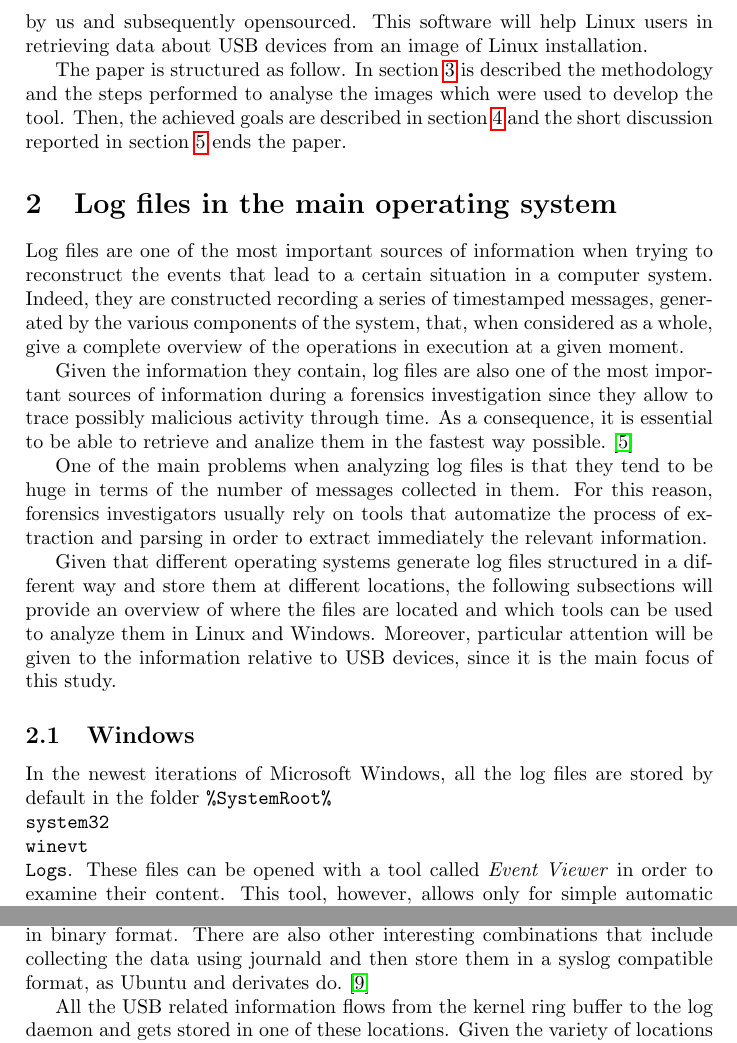
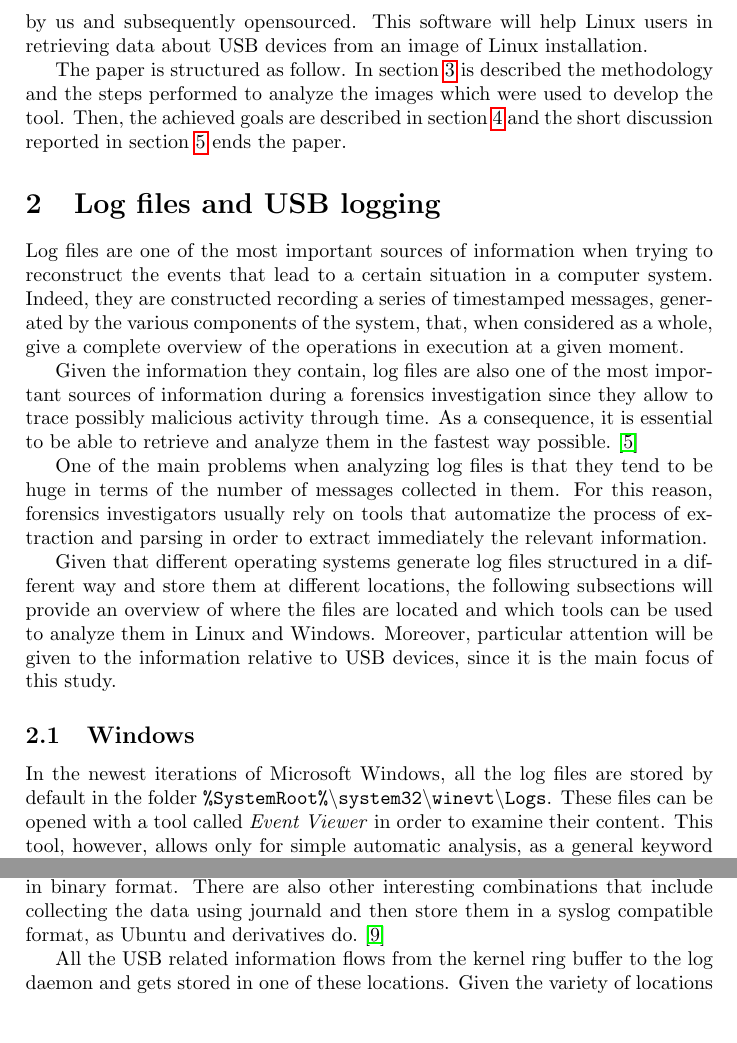
Before and after one commit to EliaGeretto/usb_log_parser, a LaTeX document (report/main.tex): two parts of pages 2 and 3 of 5, joined at a grey line, cut so that both start at the same text, the shorter picture padded with empty space. Compiled offline with pdfLaTeX.

Commit message:
Fix typos and layout

```diff
--- a/report/main.tex
+++ b/report/main.tex
@@ -65,12 +65,12 @@ opensourced. This software will help Linux users in retrieving data about USB
 devices from an image of Linux installation.
 
 The paper is structured as follow. In section~\ref{sec:resprep} is described the
-methodology and the steps performed to analyse the images which were used to
+methodology and the steps performed to analyze the images which were used to
 develop the tool. Then, the achieved goals are described in
 section~\ref{sec:goals} and the short discussion reported in
 section~\ref{sec:concl} ends the paper.
 
-\section{Log files in the main operating system}
+\section{Log files and USB logging}
 \label{sec:lit}
 Log files are one of the most important sources of information when trying to
 reconstruct the events that lead to a certain situation in a computer system.
@@ -82,7 +82,7 @@ moment.
 Given the information they contain, log files are also one of the most important
 sources of information during a forensics investigation since they allow to
 trace possibly malicious activity through time. As a consequence, it is
-essential to be able to retrieve and analize them in the fastest way
+essential to be able to retrieve and analyze them in the fastest way
 possible.~\cite{finlayson1987log}
 
 One of the main problems when analyzing log files is that they tend to be huge
@@ -99,11 +99,12 @@ focus of this study.
 
 \subsection{Windows}\label{sec:litWindows}
 In the newest iterations of Microsoft Windows, all the log files are stored by
-default in the folder \texttt{\%SystemRoot\%\\system32\\winevt\\Logs}. These
-files can be opened with a tool called \emph{Event Viewer} in order to examine
-their content. This tool, however, allows only for simple automatic analysis, as
-a general keyword search, but it does not automatically extract the most
-relevant information stored.
+default in the folder
+\texttt{\%SystemRoot\%\textbackslash{}system32\textbackslash{}winevt\textbackslash{}Logs}.
+These files can be opened with a tool called \emph{Event Viewer} in order to
+examine their content. This tool, however, allows only for simple automatic
+analysis, as a general keyword search, but it does not automatically extract
+the most relevant information stored.
 
 From a forensics investigator perspective, the use of Event Viewer implies a
 tedious and error prone manual analysis that is surely not desirable. For this
@@ -143,7 +144,7 @@ stores the log in the \emph{/var/log/syslog} file in plaintext, and the
 \emph{journald} daemon, part of the systemd project, which stores the files in
-the \emph{/var/log/journal/} directory in binary format. There are also other
+the \texttt{/var/log/journal/} directory in binary format. There are also other
 interesting combinations that include collecting the data using journald and
-then store them in a syslog compatible format, as Ubuntu and derivates
+then store them in a syslog compatible format, as Ubuntu and derivatives
 do.~\cite{poettering2012journal}
 
 All the USB related information flows from the kernel ring buffer to the log
```
Also changed, not shown: report/main.pdf, report/main.tex (4 more changed lines).
